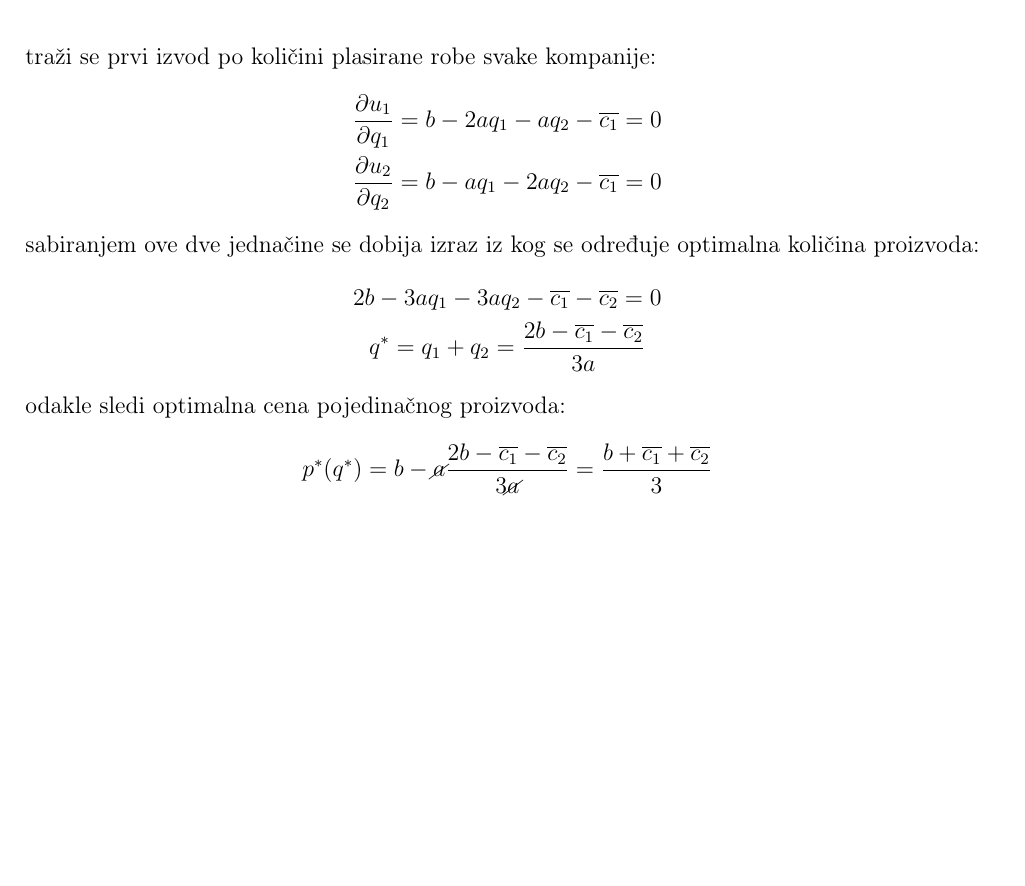
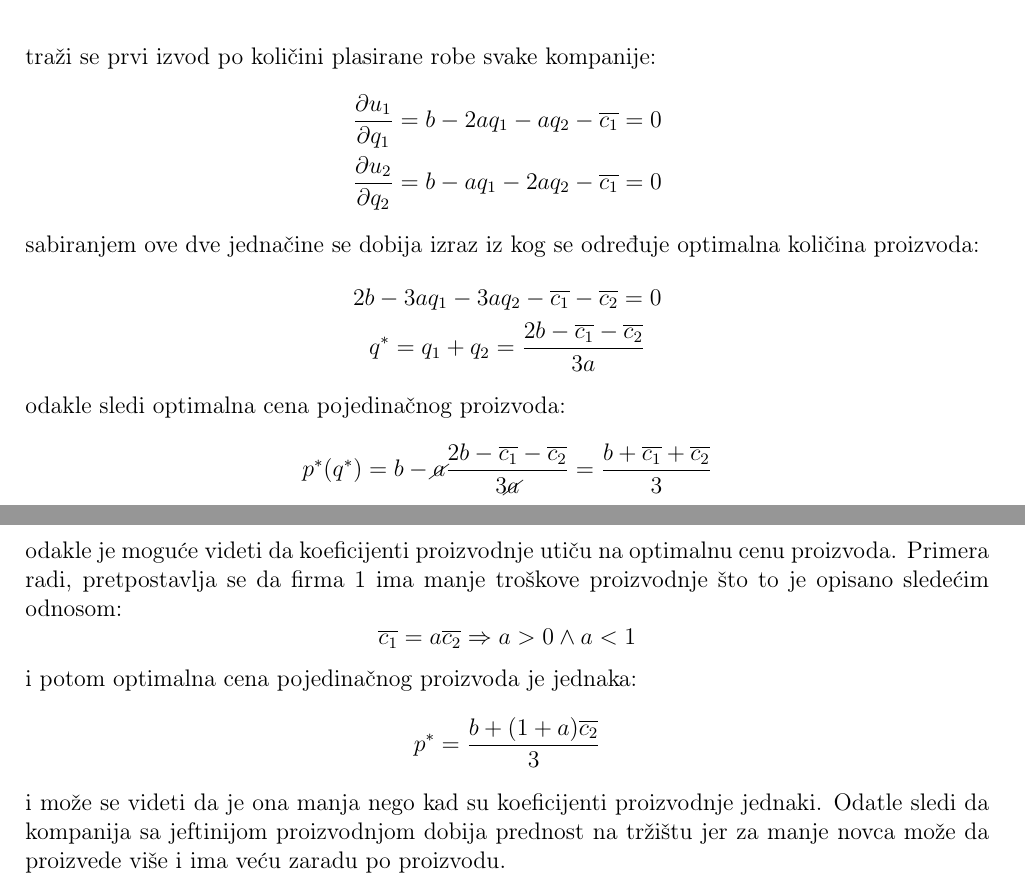
Before and after one commit to crnicavic/pti, a LaTeX document (domaci1/dom.tex): part of page 3 of 3 before the commit and two parts of pages 3 and 4 of 4 after it, the two joined at a grey line, cut so that both start at the same text, the shorter picture padded with empty space. Compiled offline with pdfLaTeX.

Commit message:
malo bolje

```diff
--- a/domaci1/dom.tex
+++ b/domaci1/dom.tex
@@ -150,6 +150,18 @@ odakle sledi optimalna cena pojedinačnog proizvoda:
 	- \cancel{a} \frac{2 b - \overline{c_1} - \overline{c_2}}{3 \cancel{a}}
 	= \frac{b + \overline{c_1} + \overline{c_2}}{3}
 \end{equation*}
-% koji je zakljucak zaista nemam pojma, verovatno da jedna firma kompletno
-% dominira trziste dok druga duva djoku
+odakle je moguće videti da koeficijenti proizvodnje utiču na optimalnu cenu
+proizvoda. Primera radi, pretpostavlja se da firma 1 ima manje troškove
+proizvodnje što to je opisano sledećim odnosom:
+\begin{equation*}
+	\overline{c_1} = a \overline{c_2} \Rightarrow a > 0 \land a < 1
+\end{equation*}
+i potom optimalna cena pojedinačnog proizvoda je jednaka:
+\begin{equation*}
+	p^* = \frac{b + (1+a) \overline{c_2}}{3}
+\end{equation*}
+i može se videti da je ona manja nego kad su koeficijenti proizvodnje jednaki.
+Odatle sledi da kompanija sa jeftinijom proizvodnjom dobija prednost na tržištu
+jer za manje novca može da proizvede više i ima veću zaradu po proizvodu.
+% jel ovo dobar zakljucak?
 \end{document}
```
Also changed, not shown: domaci1/dom.pdf.
